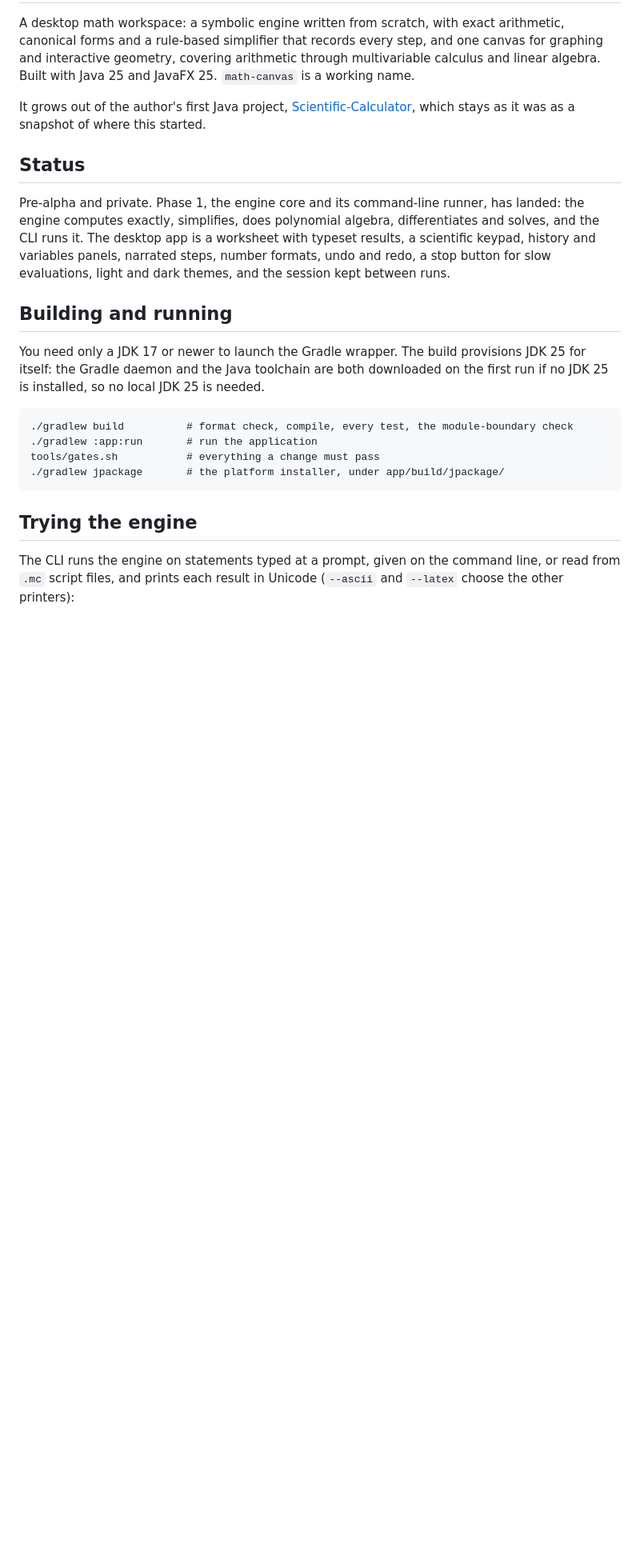
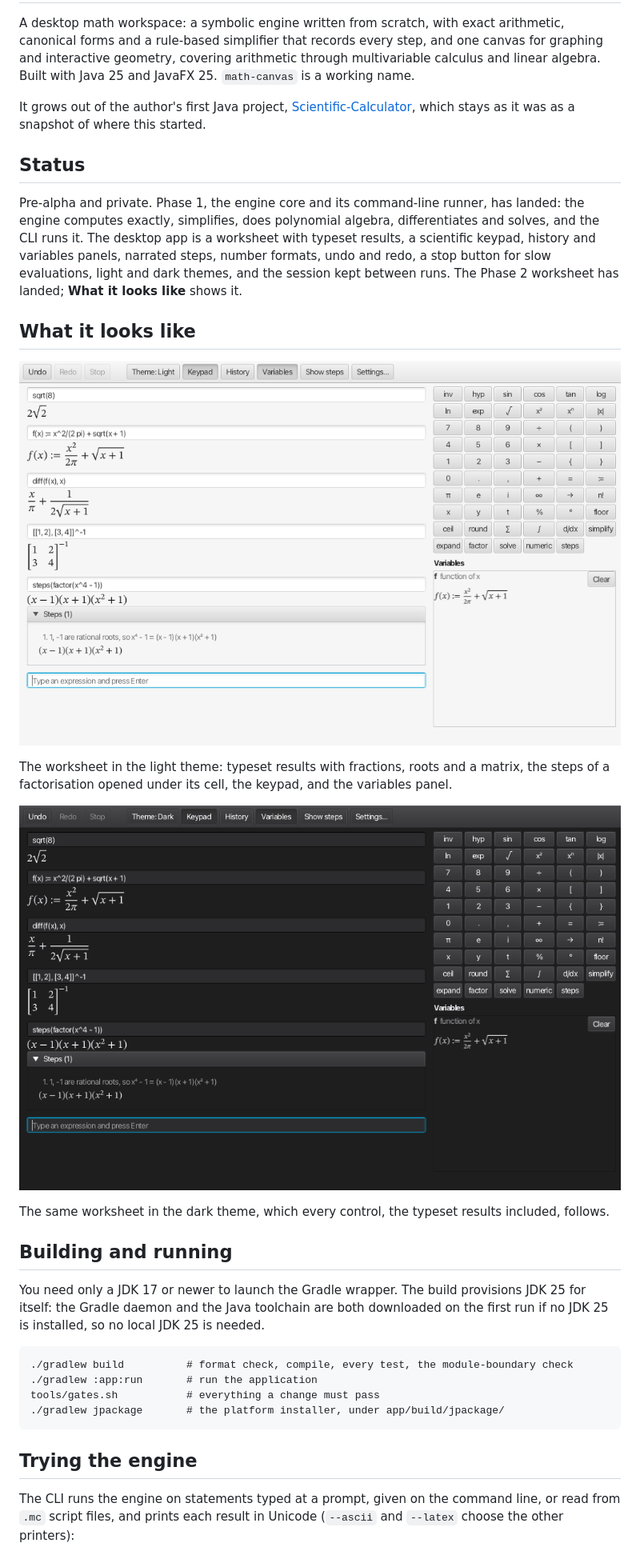
Before and after one commit to tarnan3751/math-canvas, a Markdown page: README.md, the part around the change. Shown at 80% size. Drawn GitHub-style; pictures changed too: docs/images/worksheet-dark.png (added), docs/images/worksheet-light.png (added); blank space fills up the shorter version.

Commit message:
docs: Show the worksheet in the README
A "What it looks like" section shows the worksheet in the light and the
dark theme, from the UI harness's screenshots, copied unmodified into
docs/images/, and the status says the Phase 2 worksheet has landed and
points to it.

```diff
--- a/README.md
+++ b/README.md
@@ -15,7 +15,19 @@ Pre-alpha and private. Phase 1, the engine core and its command-line runner, has
 engine computes exactly, simplifies, does polynomial algebra, differentiates and solves, and the
 CLI runs it. The desktop app is a worksheet with typeset results, a scientific keypad, history and
 variables panels, narrated steps, number formats, undo and redo, a stop button for slow
-evaluations, light and dark themes, and the session kept between runs.
+evaluations, light and dark themes, and the session kept between runs. The Phase 2 worksheet has
+landed; **What it looks like** shows it.
+
+## What it looks like
+
+![The worksheet in the light theme](docs/images/worksheet-light.png)
+
+The worksheet in the light theme: typeset results with fractions, roots and a matrix, the steps
+of a factorisation opened under its cell, the keypad, and the variables panel.
+
+![The worksheet in the dark theme](docs/images/worksheet-dark.png)
+
+The same worksheet in the dark theme, which every control, the typeset results included, follows.
 
 ## Building and running
 
```
